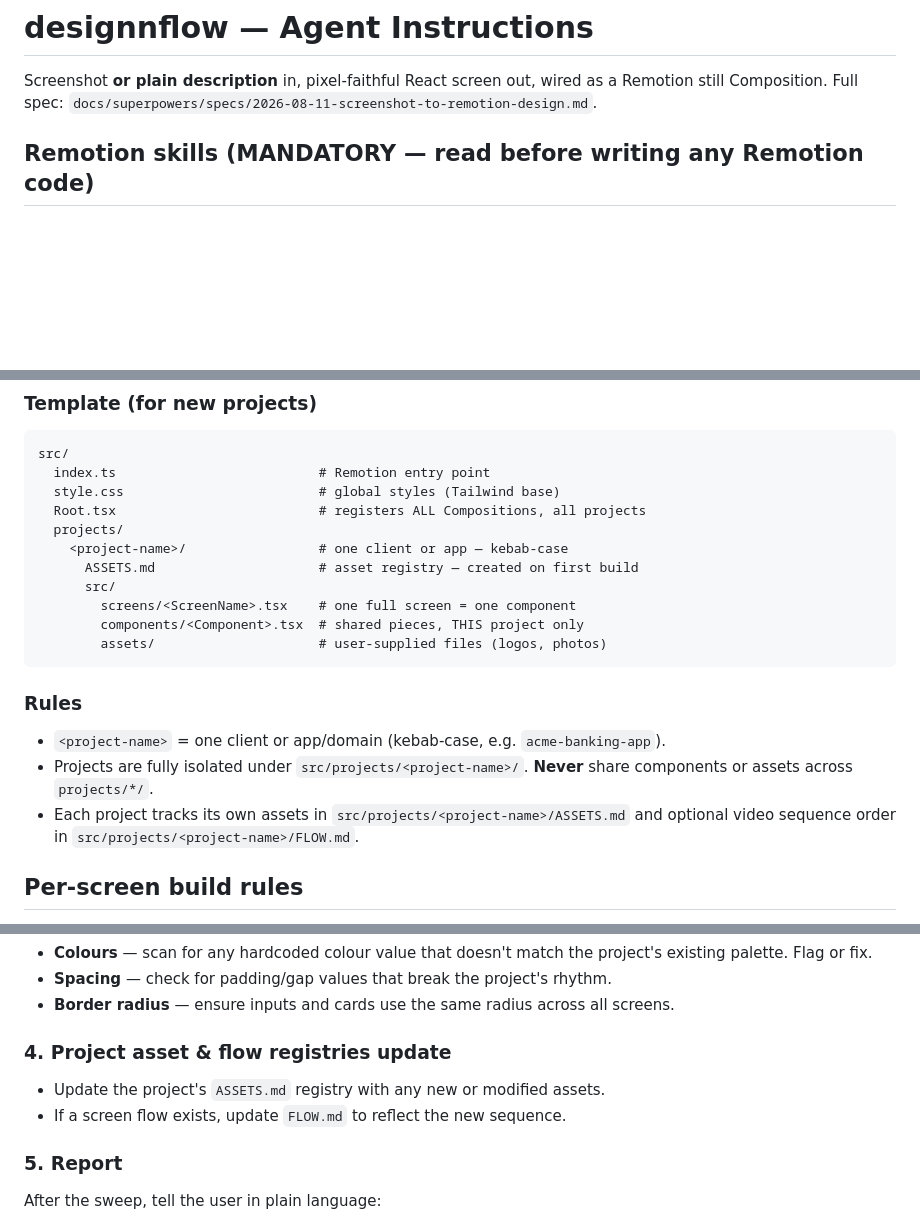
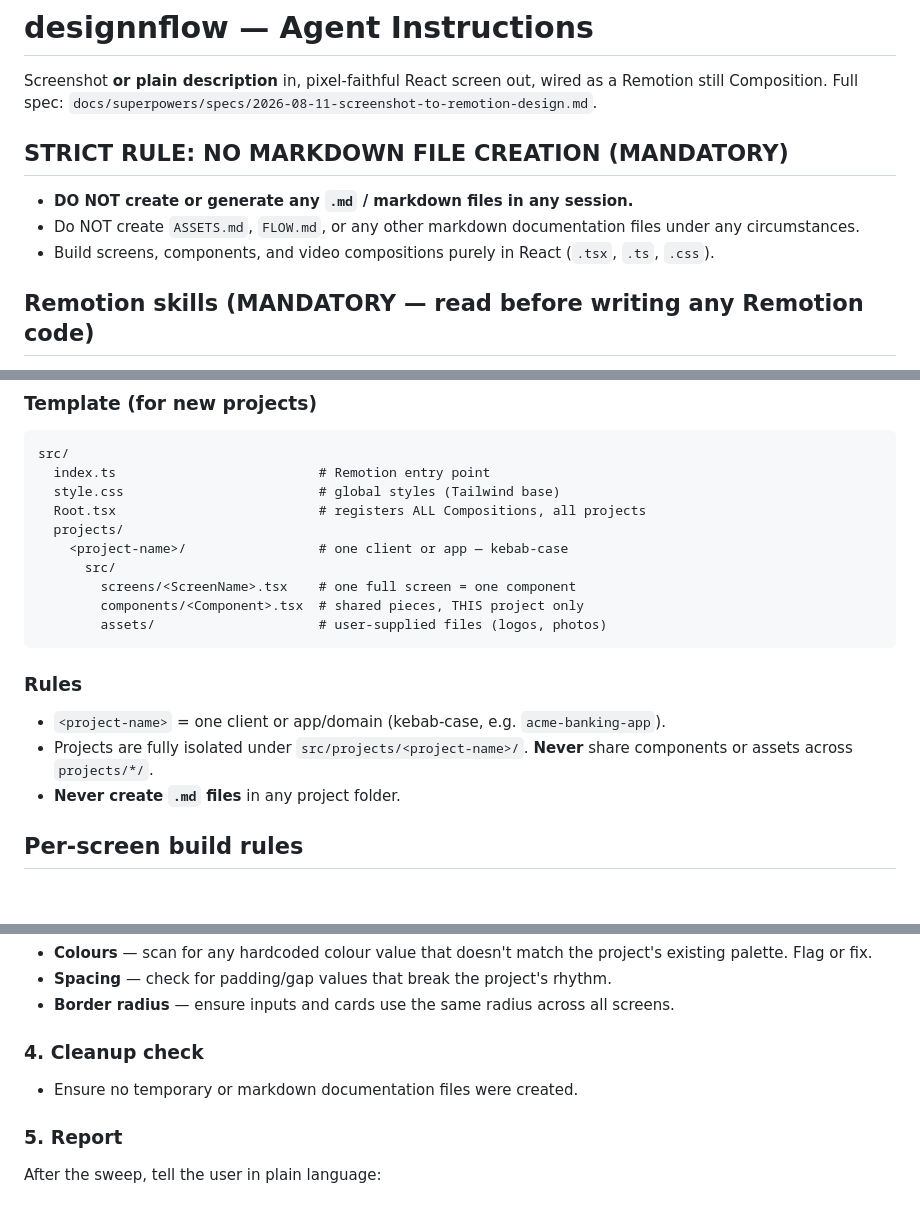
Before and after one commit to asifakhtar98/figma-remotion-studio-agent, a Markdown page: AGENTS.md, 3 parts joined by grey strips. GitHub-like rendering; blank space fills up the shorter version.

```diff
--- a/AGENTS.md
+++ b/AGENTS.md
@@ -2,6 +2,12 @@
 
 Screenshot **or plain description** in, pixel-faithful React screen out, wired as a Remotion still Composition.
 Full spec: `docs/superpowers/specs/2026-08-11-screenshot-to-remotion-design.md`.
+
+## STRICT RULE: NO MARKDOWN FILE CREATION (MANDATORY)
+
+- **DO NOT create or generate any `.md` / markdown files in any session.**
+- Do NOT create `ASSETS.md`, `FLOW.md`, or any other markdown documentation files under any circumstances.
+- Build screens, components, and video compositions purely in React (`.tsx`, `.ts`, `.css`).
 
 ## Remotion skills (MANDATORY — read before writing any Remotion code)
 
@@ -174,7 +164,6 @@ src/
   Root.tsx                          # registers ALL Compositions, all projects
   projects/
     <project-name>/                 # one client or app — kebab-case
-      ASSETS.md                     # asset registry — created on first build
       src/
         screens/<ScreenName>.tsx    # one full screen = one component
         components/<Component>.tsx  # shared pieces, THIS project only
@@ -185,7 +174,7 @@ src/
 
 - `<project-name>` = one client or app/domain (kebab-case, e.g. `acme-banking-app`).
 - Projects are fully isolated under `src/projects/<project-name>/`. **Never** share components or assets across `projects/*/`.
-- Each project tracks its own assets in `src/projects/<project-name>/ASSETS.md` and optional video sequence order in `src/projects/<project-name>/FLOW.md`.
+- **Never create `.md` files** in any project folder.
 
 ## Per-screen build rules
 
@@ -469,10 +457,9 @@ reporting done. Do NOT ask for permission — just do it. The sweep covers:
 - **Spacing** — check for padding/gap values that break the project's rhythm.
 - **Border radius** — ensure inputs and cards use the same radius across all screens.
 
-### 4. Project asset & flow registries update
+### 4. Cleanup check
 
-- Update the project's `ASSETS.md` registry with any new or modified assets.
-- If a screen flow exists, update `FLOW.md` to reflect the new sequence.
+- Ensure no temporary or markdown documentation files were created.
 
 ### 5. Report
 
```
Also changed, not shown: other parts of AGENTS.md (+4 -43 lines), 1 other file.
